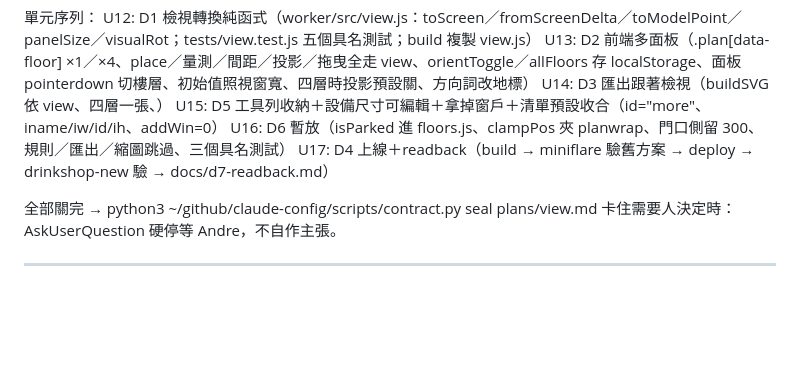
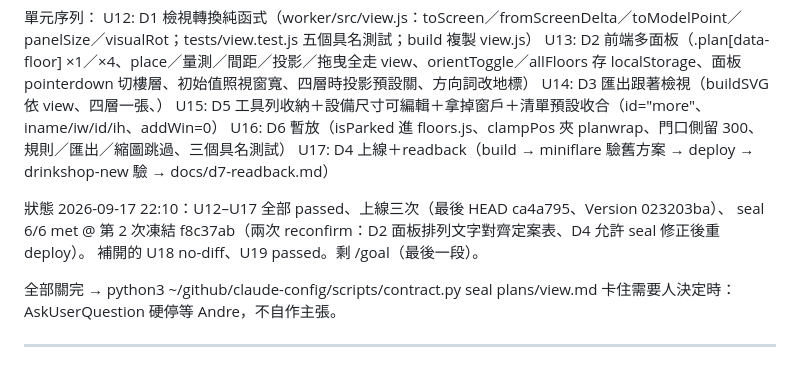
Before and after one commit to andremusic1102/drink-shop-planner, a Markdown page: plans/view.kickoff.md, the part around the change. Rendered like a GitHub page; blank space fills up the shorter version.

Commit message:
kickoff：view.md 狀態——seal 6/6、上線 ca4a795
Co-Authored-By: Claude Opus 5 (1M context) <noreply@anthropic.com>

```diff
--- a/plans/view.kickoff.md
+++ b/plans/view.kickoff.md
@@ -36,6 +36,10 @@ generated: 2026-09-17T21:25:00
   U16: D6 暫放（isParked 進 floors.js、clampPos 夾 planwrap、門口側留 300、規則／匯出／縮圖跳過、三個具名測試）
   U17: D4 上線＋readback（build → miniflare 驗舊方案 → deploy → drinkshop-new 驗 → docs/d7-readback.md）
 
+狀態 2026-09-17 22:10：U12–U17 全部 passed、上線三次（最後 HEAD ca4a795、Version 023203ba）、
+seal 6/6 met @ 第 2 次凍結 f8c37ab（兩次 reconfirm：D2 面板排列文字對齊定案表、D4 允許 seal 修正後重 deploy）。
+補開的 U18 no-diff、U19 passed。剩 /goal（最後一段）。
+
 全部關完 → python3 ~/github/claude-config/scripts/contract.py seal plans/view.md
 卡住需要人決定時：AskUserQuestion 硬停等 Andre，不自作主張。
 
```
